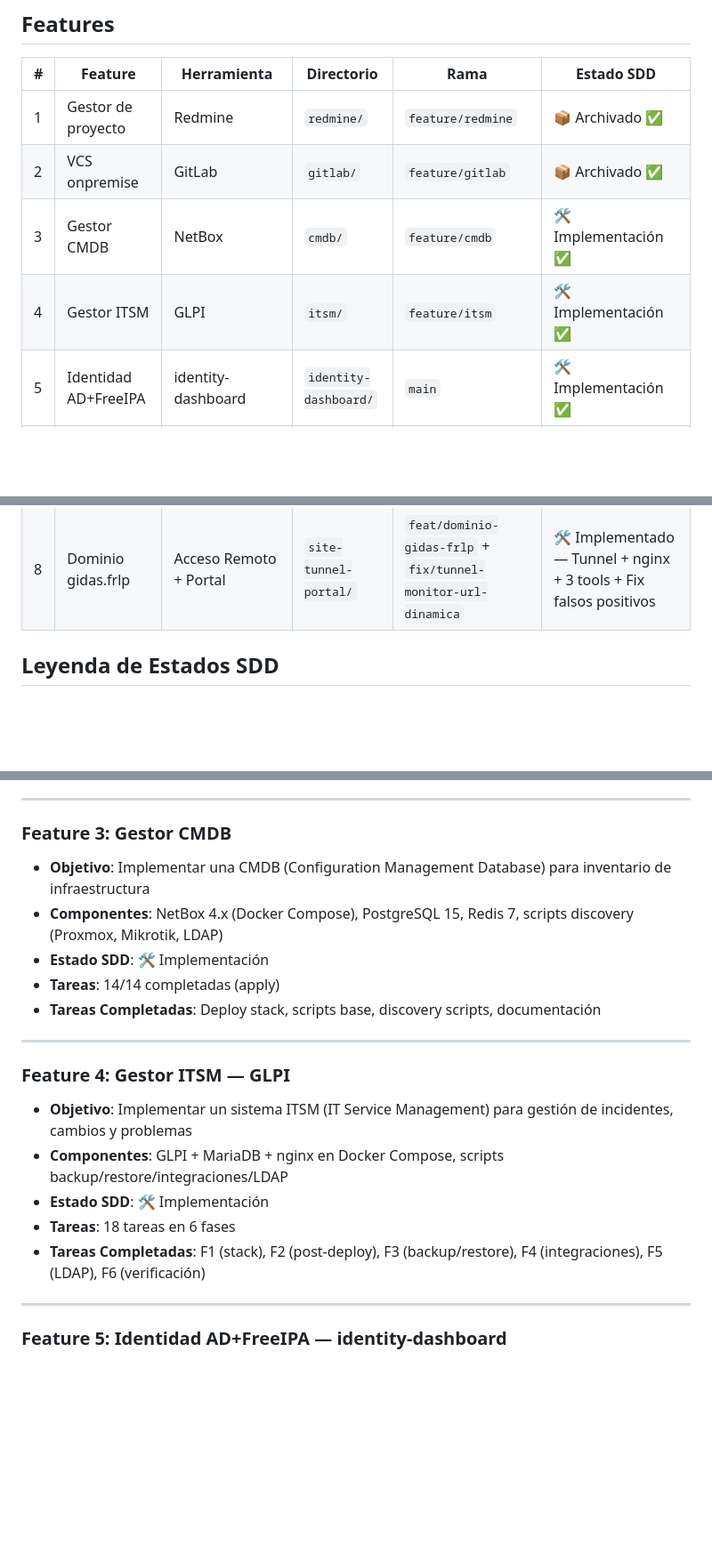
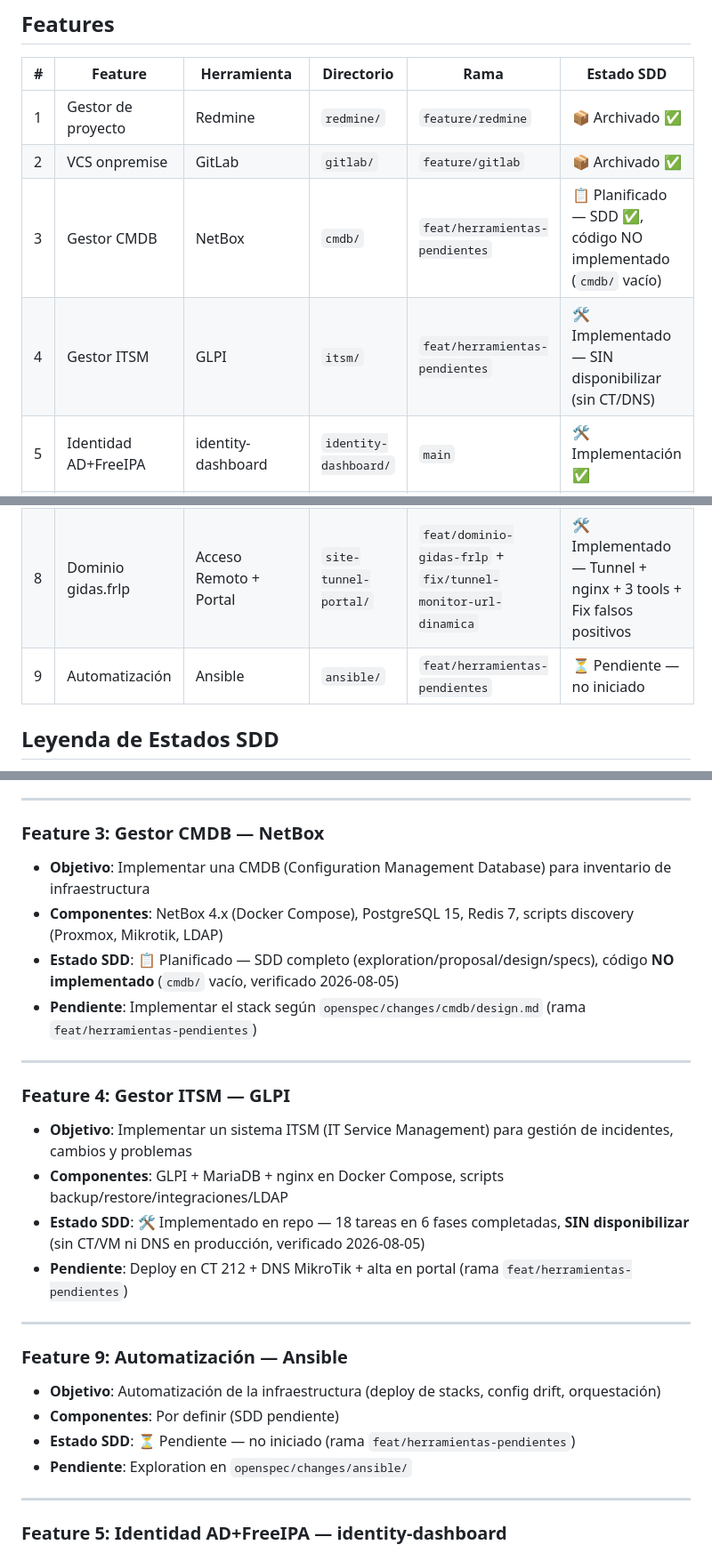
Before and after one commit to infraitgidas/infra, a Markdown page: PROJECT.md, 3 parts joined by grey strips. Shown at 89% size. GitHub-like rendering; blank space fills up the shorter version.

Commit message:
docs(herramientas-pendientes): inventario de herramientas sin disponibilizar (GLPI, NetBox, Ansible)

```diff
--- a/PROJECT.md
+++ b/PROJECT.md
@@ -6,12 +6,13 @@
 |---|---------|-------------|-----------|------|------------|
 | 1 | Gestor de proyecto | Redmine | `redmine/` | `feature/redmine` | 📦 Archivado ✅ |
 | 2 | VCS onpremise | GitLab | `gitlab/` | `feature/gitlab` | 📦 Archivado ✅ |
-| 3 | Gestor CMDB | NetBox | `cmdb/` | `feature/cmdb` | 🛠️ Implementación ✅ |
-| 4 | Gestor ITSM | GLPI | `itsm/` | `feature/itsm` | 🛠️ Implementación ✅ |
+| 3 | Gestor CMDB | NetBox | `cmdb/` | `feat/herramientas-pendientes` | 📋 Planificado — SDD ✅, código NO implementado (`cmdb/` vacío) |
+| 4 | Gestor ITSM | GLPI | `itsm/` | `feat/herramientas-pendientes` | 🛠️ Implementado — SIN disponibilizar (sin CT/DNS) |
 | 5 | Identidad AD+FreeIPA | identity-dashboard | `identity-dashboard/` | `main` | 🛠️ Implementación ✅ |
 | 6 | Portal de Acceso Unificado | Portal custom (FastAPI+LDAP) | `portal-gidas/` | `feat/portal-access-remoto` | ✅ Implementado |
 | 7 | Monitor de Red | LibreNMS | `librenms/` | — | 🛠️ Operativo con fixes |
 | 8 | Dominio gidas.frlp | Acceso Remoto + Portal | `site-tunnel-portal/` | `feat/dominio-gidas-frlp` + `fix/tunnel-monitor-url-dinamica` | 🛠️ Implementado — Tunnel + nginx + 3 tools + Fix falsos positivos |
+| 9 | Automatización | Ansible | `ansible/` | `feat/herramientas-pendientes` | ⏳ Pendiente — no iniciado |
 
 ## Leyenda de Estados SDD
 
@@ -76,13 +77,12 @@
 
 ---
 
-### Feature 3: Gestor CMDB
+### Feature 3: Gestor CMDB — NetBox
 
 - **Objetivo**: Implementar una CMDB (Configuration Management Database) para inventario de infraestructura
 - **Componentes**: NetBox 4.x (Docker Compose), PostgreSQL 15, Redis 7, scripts discovery (Proxmox, Mikrotik, LDAP)
-- **Estado SDD**: 🛠️ Implementación
-- **Tareas**: 14/14 completadas (apply)
-- **Tareas Completadas**: Deploy stack, scripts base, discovery scripts, documentación
+- **Estado SDD**: 📋 Planificado — SDD completo (exploration/proposal/design/specs), código **NO implementado** (`cmdb/` vacío, verificado 2026-08-05)
+- **Pendiente**: Implementar el stack según `openspec/changes/cmdb/design.md` (rama `feat/herramientas-pendientes`)
 
 ---
 
@@ -90,9 +90,17 @@
 
 - **Objetivo**: Implementar un sistema ITSM (IT Service Management) para gestión de incidentes, cambios y problemas
 - **Componentes**: GLPI + MariaDB + nginx en Docker Compose, scripts backup/restore/integraciones/LDAP
-- **Estado SDD**: 🛠️ Implementación
-- **Tareas**: 18 tareas en 6 fases
-- **Tareas Completadas**: F1 (stack), F2 (post-deploy), F3 (backup/restore), F4 (integraciones), F5 (LDAP), F6 (verificación)
+- **Estado SDD**: 🛠️ Implementado en repo — 18 tareas en 6 fases completadas, **SIN disponibilizar** (sin CT/VM ni DNS en producción, verificado 2026-08-05)
+- **Pendiente**: Deploy en CT 212 + DNS MikroTik + alta en portal (rama `feat/herramientas-pendientes`)
+
+---
+
+### Feature 9: Automatización — Ansible
+
+- **Objetivo**: Automatización de la infraestructura (deploy de stacks, config drift, orquestación)
+- **Componentes**: Por definir (SDD pendiente)
+- **Estado SDD**: ⏳ Pendiente — no iniciado (rama `feat/herramientas-pendientes`)
+- **Pendiente**: Exploration en `openspec/changes/ansible/`
 
 ---
 
```
Also changed, not shown: docs/herramientas-pendientes.md (added, +64 -0 lines).
